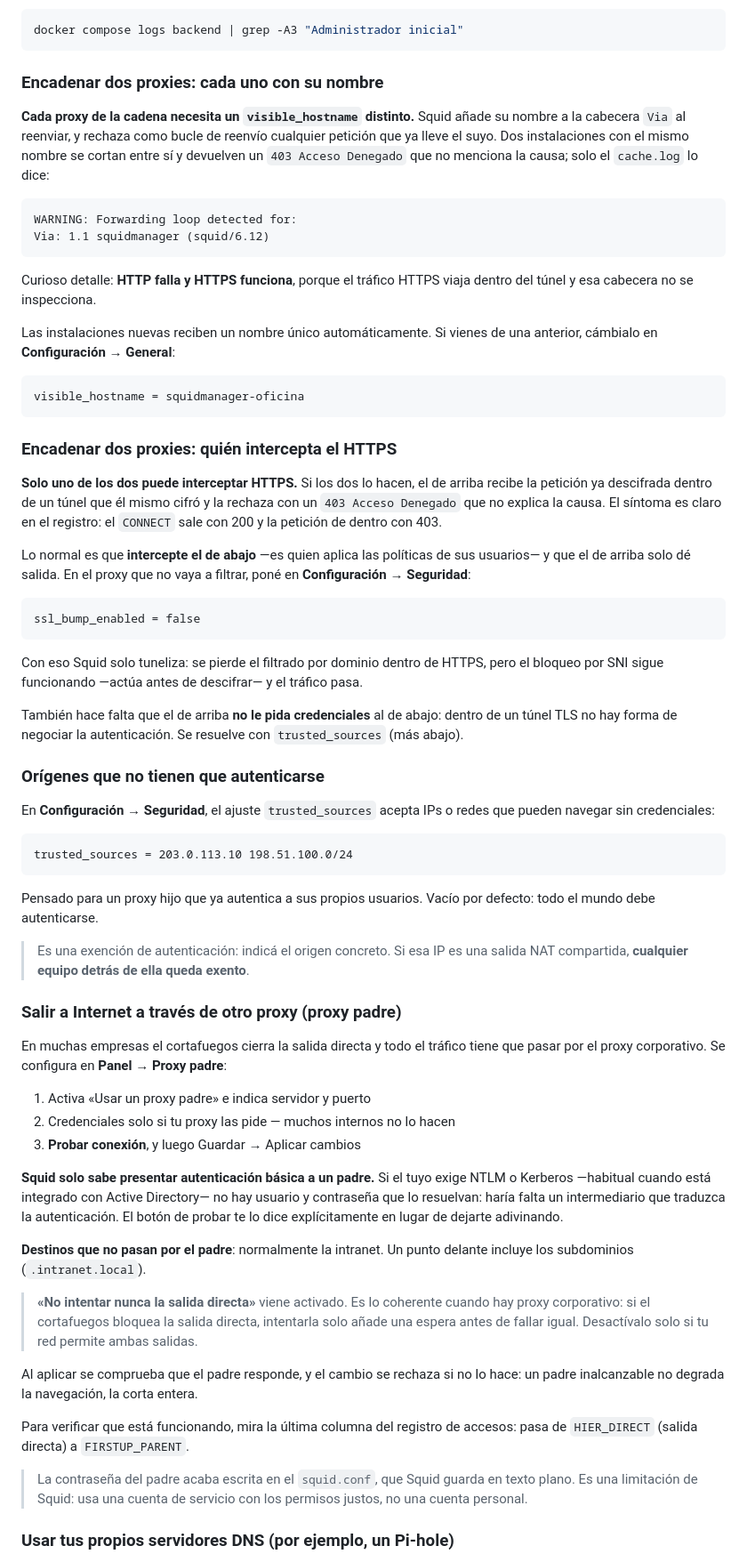
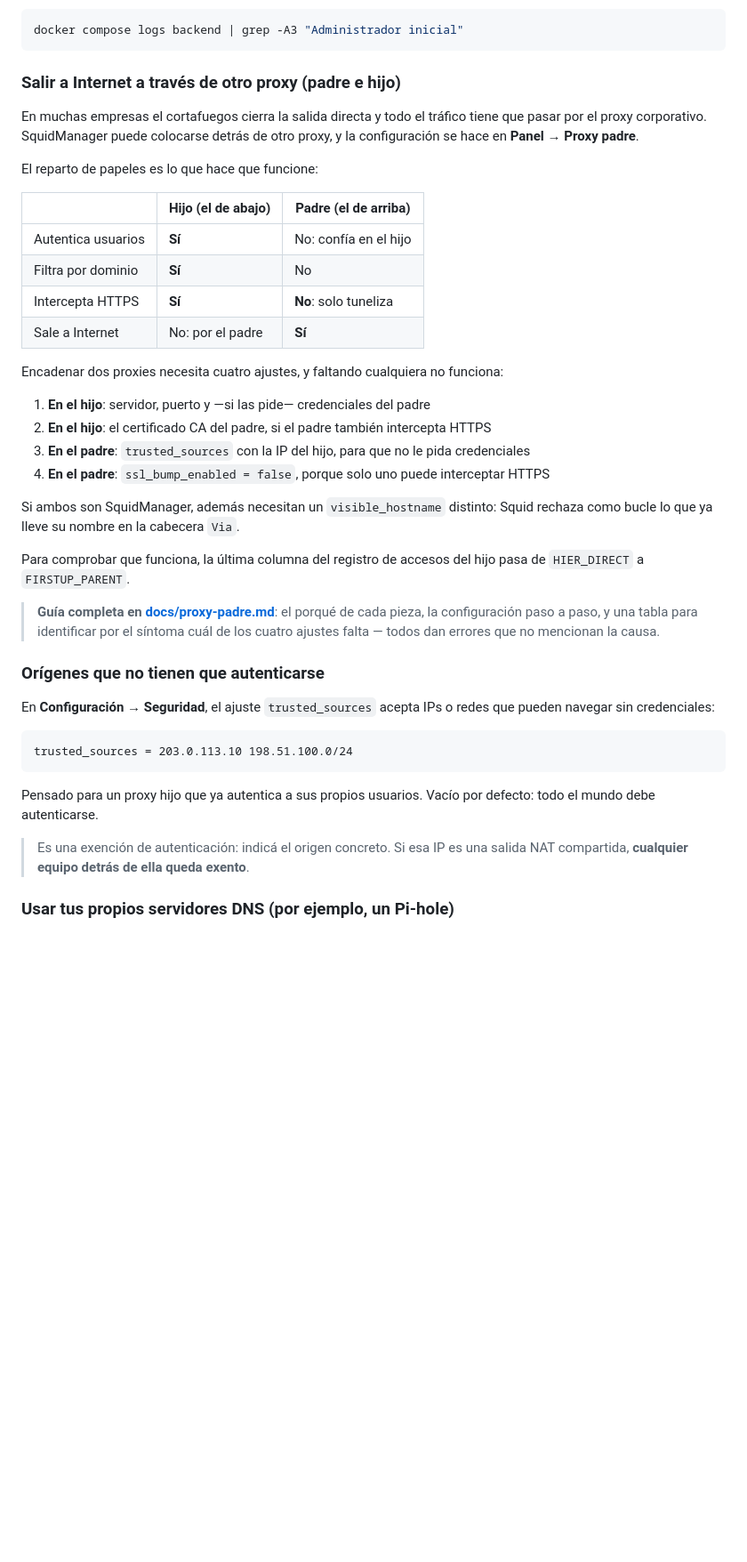
Before and after one commit to luislopezsanchez/squid-manager, a Markdown page: README.md, the part around one of its changes. Shown at 89% size. GitHub-like rendering; blank space fills up the shorter version.

````diff
--- a/README.md
+++ b/README.md
@@ -532,56 +533,44 @@ Cámbiala desde una sesión de base de datos, o revisa si sigue en el log:
 docker compose logs backend | grep -A3 "Administrador inicial"
 ```
 
-### Encadenar dos proxies: cada uno con su nombre
+### Salir a Internet a través de otro proxy (padre e hijo)
 
-**Cada proxy de la cadena necesita un `visible_hostname` distinto.** Squid añade
-su nombre a la cabecera `Via` al reenviar, y rechaza como bucle de reenvío
-cualquier petición que ya lleve el suyo. Dos instalaciones con el mismo nombre
-se cortan entre sí y devuelven un `403 Acceso Denegado` que no menciona la
-causa; solo el `cache.log` lo dice:
+En muchas empresas el cortafuegos cierra la salida directa y todo el tráfico
+tiene que pasar por el proxy corporativo. SquidManager puede colocarse detrás
+de otro proxy, y la configuración se hace en **Panel → Proxy padre**.
 
-```
-WARNING: Forwarding loop detected for:
-Via: 1.1 squidmanager (squid/6.12)
-```
+El reparto de papeles es lo que hace que funcione:
 
-Curioso detalle: **HTTP falla y HTTPS funciona**, porque el tráfico HTTPS viaja
-dentro del túnel y esa cabecera no se inspecciona.
+| | Hijo (el de abajo) | Padre (el de arriba) |
+|---|---|---|
+| Autentica usuarios | **Sí** | No: confía en el hijo |
+| Filtra por dominio | **Sí** | No |
+| Intercepta HTTPS | **Sí** | **No**: solo tuneliza |
+| Sale a Internet | No: por el padre | **Sí** |
 
-Las instalaciones nuevas reciben un nombre único automáticamente. Si vienes de
-una anterior, cámbialo en **Configuración → General**:
+Encadenar dos proxies necesita cuatro ajustes, y faltando cualquiera no
+funciona:
 
-```
-visible_hostname = squidmanager-oficina
-```
+1. **En el hijo**: servidor, puerto y —si las pide— credenciales del padre
+2. **En el hijo**: el certificado CA del padre, si el padre también intercepta HTTPS
+3. **En el padre**: `trusted_sources` con la IP del hijo, para que no le pida credenciales
+4. **En el padre**: `ssl_bump_enabled = false`, porque solo uno puede interceptar HTTPS
 
-### Encadenar dos proxies: quién intercepta el HTTPS
+Si ambos son SquidManager, además necesitan un `visible_hostname` distinto:
+Squid rechaza como bucle lo que ya lleve su nombre en la cabecera `Via`.
 
-**Solo uno de los dos puede interceptar HTTPS.** Si los dos lo hacen, el de
-arriba recibe la petición ya descifrada dentro de un túnel que él mismo cifró y
-la rechaza con un `403 Acceso Denegado` que no explica la causa. El síntoma es
-claro en el registro: el `CONNECT` sale con 200 y la petición de dentro con 403.
+Para comprobar que funciona, la última columna del registro de accesos del hijo
+pasa de `HIER_DIRECT` a `FIRSTUP_PARENT`.
 
-Lo normal es que **intercepte el de abajo** —es quien aplica las políticas de
-sus usuarios— y que el de arriba solo dé salida. En el proxy que no vaya a
-filtrar, poné en **Configuración → Seguridad**:
-
-```
-ssl_bump_enabled = false
-```
-
-Con eso Squid solo tuneliza: se pierde el filtrado por dominio dentro de HTTPS,
-pero el bloqueo por SNI sigue funcionando —actúa antes de descifrar— y el
-tráfico pasa.
-
-También hace falta que el de arriba **no le pida credenciales** al de abajo:
-dentro de un túnel TLS no hay forma de negociar la autenticación. Se resuelve
-con `trusted_sources` (más abajo).
+> **Guía completa en [docs/proxy-padre.md](docs/proxy-padre.md)**: el porqué de
+> cada pieza, la configuración paso a paso, y una tabla para identificar por el
+> síntoma cuál de los cuatro ajustes falta — todos dan errores que no mencionan
+> la causa.
 
 ### Orígenes que no tienen que autenticarse
 
-En **Configuración → Seguridad**, el ajuste `trusted_sources` acepta IPs o redes
-que pueden navegar sin credenciales:
+En **Configuración → Seguridad**, el ajuste `trusted_sources` acepta IPs o
+redes que pueden navegar sin credenciales:
 
 ```
 trusted_sources = 203.0.113.10 198.51.100.0/24
@@ -592,40 +581,6 @@ defecto: todo el mundo debe autenticarse.
 
 > Es una exención de autenticación: indicá el origen concreto. Si esa IP es una
 > salida NAT compartida, **cualquier equipo detrás de ella queda exento**.
-
-### Salir a Internet a través de otro proxy (proxy padre)
-
-En muchas empresas el cortafuegos cierra la salida directa y todo el tráfico
-tiene que pasar por el proxy corporativo. Se configura en **Panel → Proxy
-padre**:
-
-1. Activa «Usar un proxy padre» e indica servidor y puerto
-2. Credenciales solo si tu proxy las pide — muchos internos no lo hacen
-3. **Probar conexión**, y luego Guardar → Aplicar cambios
-
-**Squid solo sabe presentar autenticación básica a un padre.** Si el tuyo exige
-NTLM o Kerberos —habitual cuando está integrado con Active Directory— no hay
-usuario y contraseña que lo resuelvan: haría falta un intermediario que traduzca
-la autenticación. El botón de probar te lo dice explícitamente en lugar de
-dejarte adivinando.
-
-**Destinos que no pasan por el padre**: normalmente la intranet. Un punto
-delante incluye los subdominios (`.intranet.local`).
-
-> **«No intentar nunca la salida directa»** viene activado. Es lo coherente
-> cuando hay proxy corporativo: si el cortafuegos bloquea la salida directa,
-> intentarla solo añade una espera antes de fallar igual. Desactívalo solo si
-> tu red permite ambas salidas.
-
-Al aplicar se comprueba que el padre responde, y el cambio se rechaza si no lo
-hace: un padre inalcanzable no degrada la navegación, la corta entera.
-
-Para verificar que está funcionando, mira la última columna del registro de
-accesos: pasa de `HIER_DIRECT` (salida directa) a `FIRSTUP_PARENT`.
-
-> La contraseña del padre acaba escrita en el `squid.conf`, que Squid guarda en
-> texto plano. Es una limitación de Squid: usa una cuenta de servicio con los
-> permisos justos, no una cuenta personal.
 
 ### Usar tus propios servidores DNS (por ejemplo, un Pi-hole)
 
````
Also changed, not shown: other parts of README.md (+1 -0 lines), docs/proxy-padre.md (added, +202 -0 lines).
